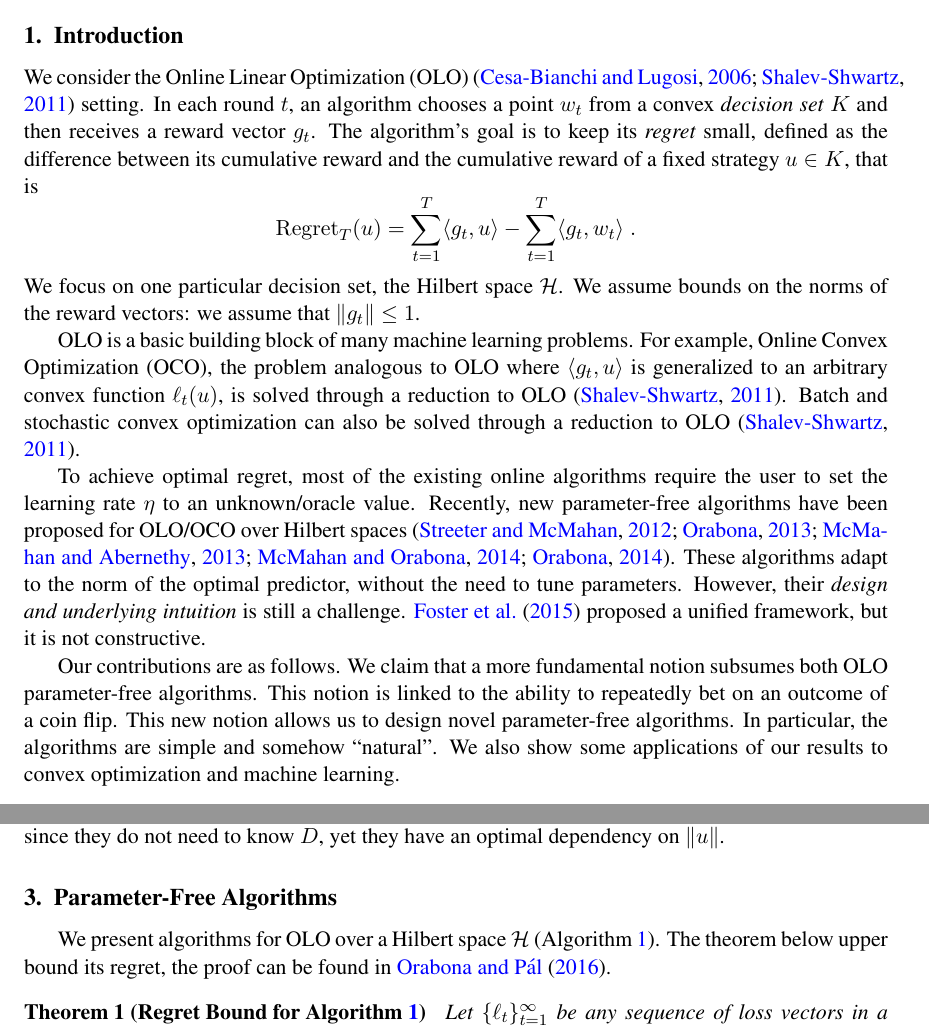
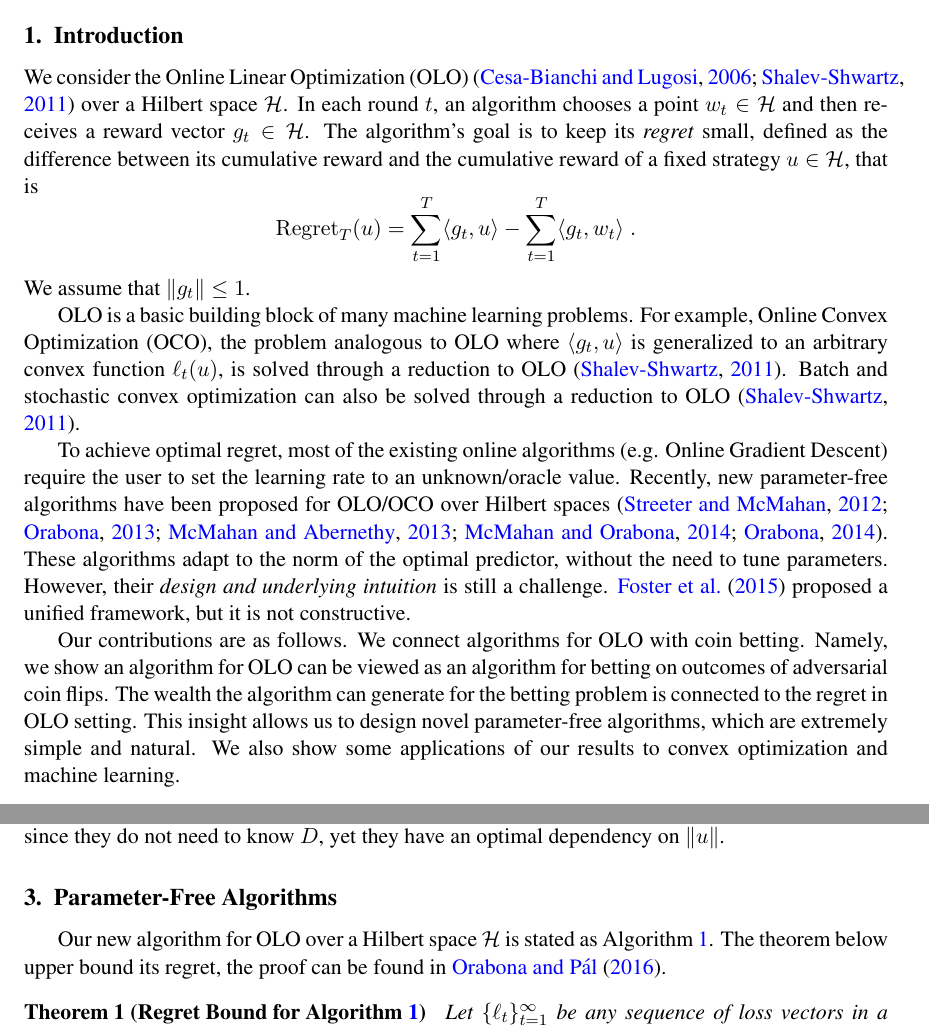
Before and after one commit to DavidPal/coin-betting-and-online-learning, a LaTeX paper (AUTOML-2016-submission/main.tex, which reads AUTOML-2016-submission/algorithms.tex, AUTOML-2016-submission/introduction.tex): two parts of pages 1 and 2 of 7, joined at a grey line, cut so that both start at the same text. Compiled offline with pdfLaTeX.

Commit message:
Lot of improvements

```diff
--- a/AUTOML-2016-submission/algorithms.tex
+++ b/AUTOML-2016-submission/algorithms.tex
@@ -13,34 +13,10 @@
 }
 \end{algorithmic}
 \end{algorithm}
-%
-%
-% \begin{algorithm}[t]
-% \begin{algorithmic}[1]
-% \caption{Algorithm for Learning with Expert Advice \label{algorithm:experts}}
-% {
-% \REQUIRE{Number of experts $N$, prior distribution $\pi \in \Delta_N$, number of rounds $T$}
-% \FOR{$t=1,2,\dots,T$}
-% \STATE{For each $i \in [N]$, set $w_{t,i} \leftarrow \tfrac{\sum_{j=1}^{t-1} \widetilde g_{j,i}}{t+T/2} \left(1 + \sum_{j=1}^{t-1} \widetilde g_{j,i} w_{j,i} \right)$ and $\widehat{p}_{t,i} \leftarrow \pi_i [w_{t,i}]_+$}
-% \STATE{Predict with $p_t \leftarrow
-% \begin{cases}
-% \widehat{p}_t/\norm{\widehat{p_t}}_1 & \text{if $\norm{\widehat p_t}_1 > 0$} \\
-% \pi & \text{if $\norm{\widehat p_t}_1 = 0$}
-% \end{cases}$}
-% \STATE{Receive reward vector $g_t \in [0,1]^N$}
-% \STATE{For each $i \in [N]$, set $\widetilde g_{t,i} \leftarrow \begin{cases}
-% g_{t,i} - \langle g_t, p_t \rangle & \text{if $w_{t,i} > 0$} \\
-% [g_{t,i} - \langle g_t, p_t \rangle]_+ & \text{if $w_{t,i} \le 0$}
-% \end{cases}$}
-% \ENDFOR
-% }
-% \end{algorithmic}
-% \end{algorithm}
 
-We present algorithms for \ac{OLO} over a Hilbert space $\H$
-(Algorithm~\ref{algorithm:hilbert-space-olo}).
-%and \ac{LEA}~(Algorithm~\ref{algorithm:experts}).
-The theorem below upper bound its regret, the proof can be found in~\cite{Orabona-Pal-2016-parameter-free}.
+Our new algorithm for \ac{OLO} over a Hilbert space $\H$ is stated as
+Algorithm~\ref{algorithm:hilbert-space-olo}.  The theorem below upper bound its
+regret, the proof can be found in~\cite{Orabona-Pal-2016-parameter-free}.
 
 \begin{theorem}[Regret Bound for Algorithm~\ref{algorithm:hilbert-space-olo}]
 \label{theorem:hilbert-space-olo-regret}
--- a/AUTOML-2016-submission/introduction.tex
+++ b/AUTOML-2016-submission/introduction.tex
@@ -2,49 +2,40 @@
 \label{section:introduction}
 
 We consider the \ac{OLO}~\citep{Cesa-Bianchi-Lugosi-2006, Shalev-Shwartz-2011}
-setting. In each round $t$, an algorithm chooses a point $w_t$ from a convex
-\emph{decision set} $K$ and then receives a reward vector $g_t$. The algorithm's
-goal is to keep its \emph{regret} small, defined as the difference between its
-cumulative reward and the cumulative reward of a fixed strategy $u \in K$, that
-is
+over a Hilbert space $\H$. In each round $t$, an algorithm chooses a point $w_t
+\in \H$ and then receives a reward vector $g_t \in \H$. The algorithm's goal is
+to keep its \emph{regret} small, defined as the difference between its
+cumulative reward and the cumulative reward of a fixed strategy $u \in \H$,
+that is
 \[
 \Regret_T(u) = \sum_{t=1}^T \langle g_t, u \rangle - \sum_{t=1}^T \langle g_t, w_t \rangle \; .
 \]
-We focus on one particular decision set, the Hilbert space
-$\H$.
-%\ac{OLO} over $\Delta_N$ is referred to as the problem of \ac{LEA}.
-We assume bounds on the norms of the reward vectors: we
-assume that $\norm{g_t} \le 1$.
-%, and for \ac{LEA} we assume that $g_t \in [0,1]^N$.
+We assume that $\norm{g_t} \le 1$.
 
 \ac{OLO} is a basic building block of many machine learning problems. For
 example, \ac{OCO}, the problem analogous to \ac{OLO} where $\langle g_t, u
 \rangle$ is generalized to an arbitrary convex function $\ell_t(u)$, is solved
-through a reduction to \ac{OLO}~\citep{Shalev-Shwartz-2011}.
-%\ac{LEA}~\citep{Littlestone-Warmuth-1994, Vovk-1998, Cesa-Bianchi-Freund-Haussler-Helmbold-Schapire-Warmuth-1997} provides a way of combining classifiers and it is at the heart of boosting~\citep{Freund-Schapire-1997}.
-Batch and stochastic convex optimization
-can also be solved through a reduction to \ac{OLO}~\citep{Shalev-Shwartz-2011}.
+through a reduction to \ac{OLO}~\citep{Shalev-Shwartz-2011}.  Batch and
+stochastic convex optimization can also be solved through a reduction to
+\ac{OLO}~\citep{Shalev-Shwartz-2011}.
 
-To achieve optimal regret, most of the existing online algorithms require the user to
-set the learning rate $\eta$ to an unknown/oracle value. Recently, new parameter-free
-algorithms have been proposed
-%, both for
-%\ac{LEA}~\citep{Chaudhuri-Freund-Hsu-2009, Chernov-Vovk-2010, Luo-Schapire-2014,
-%Luo-Schapire-2015, Koolen-van-Erven-2015, Foster-Rakhlin-Sridharan-2015} and
-for \ac{OLO}/\ac{OCO} over Hilbert spaces~\citep{Streeter-McMahan-2012,
-Orabona-2013, McMahan-Abernethy-2013, McMahan-Orabona-2014, Orabona-2014}.
-These algorithms adapt to the norm of the optimal
-predictor, without the need to tune parameters. However, their
+To achieve optimal regret, most of the existing online algorithms (e.g.  Online
+Gradient Descent) require the user to set the learning rate to an
+unknown/oracle value. Recently, new parameter-free algorithms have been
+proposed for \ac{OLO}/\ac{OCO} over Hilbert
+spaces~\citep{Streeter-McMahan-2012, Orabona-2013, McMahan-Abernethy-2013,
+McMahan-Orabona-2014, Orabona-2014}.  These algorithms adapt to the norm of the
+optimal predictor, without the need to tune parameters. However, their
 \emph{design and underlying intuition} is still a challenge.
-\citet{Foster-Rakhlin-Sridharan-2015} proposed a unified framework, but it is not constructive.
-%Furthermore, all
-%existing algorithms for LEA either have sub-optimal regret bound (e.g. extra
-%$\scO(\log \log T)$ factor) or sub-optimal running time (e.g.  requiring
-%solving a numerical problem in every round, or with extra factors).
+\citet{Foster-Rakhlin-Sridharan-2015} proposed a unified framework, but it is
+not constructive.
 
-Our contributions are as follows. We claim that a more fundamental notion
-subsumes both \ac{OLO} parameter-free algorithms. This notion is
-linked to the ability to repeatedly bet on an outcome of a coin
-flip. This new notion allows us to design novel parameter-free algorithms. In particular, the algorithms are simple and somehow ``natural''. We also show some applications of our results to convex optimization and machine learning.
+Our contributions are as follows. We connect algorithms for \ac{OLO} with coin
+betting. Namely, we show an algorithm for \ac{OLO} can be viewed as an
+algorithm for betting on outcomes of adversarial coin flips. The wealth the
+algorithm can generate for the betting problem is connected to the regret in
+\ac{OLO} setting. This insight allows us to design novel parameter-free
+algorithms, which are extremely simple and natural. We also show some
+applications of our results to convex optimization and machine learning.
 
 \noindent\textbf{Notation and Definitions.}
```
Also changed, not shown: AUTOML-2016-submission/design-and-analysis.tex (+18 -22 lines), AUTOML-2016-submission/main.tex (+6 -2 lines), AUTOML-2016-submission/algorithms.tex (15 more changed lines), AUTOML-2016-submission/introduction.tex (8 more changed lines).
